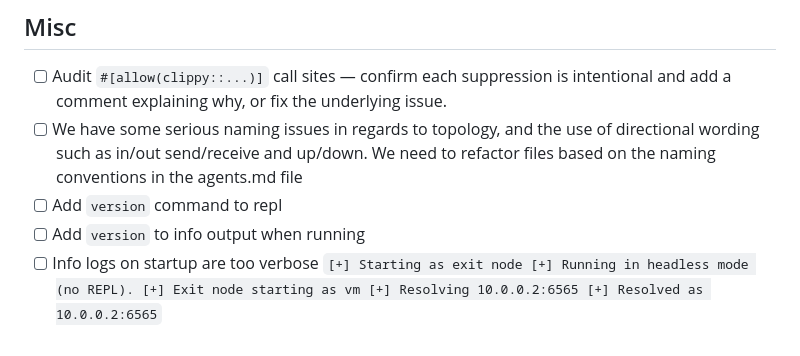
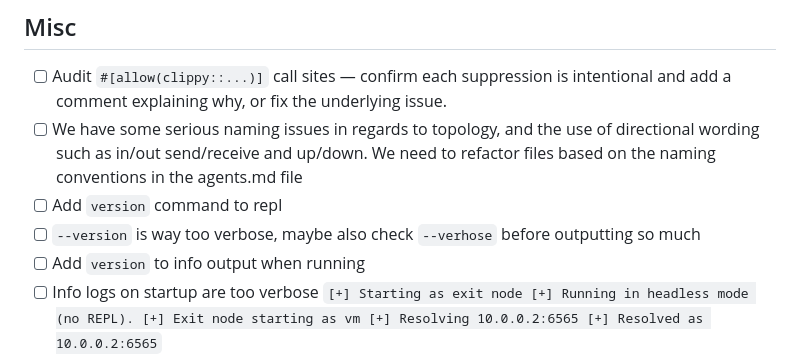
Before and after one commit to block65/wallhack, a Markdown page: TODO.md, the part around the change. Drawn GitHub-style.

Commit message:
chore: add --version verbosity TODO item
Co-Authored-By: Claude Sonnet 4.6 <noreply@anthropic.com>

````diff
--- a/TODO.md
+++ b/TODO.md
@@ -125,6 +125,7 @@
       directional wording such as in/out send/receive and up/down. We need to
       refactor files based on the naming conventions in the agents.md file
 - [ ] Add `version` command to repl
+- [ ] `--version` is way too verbose, maybe also check `--verhose` before outputting so much
 - [ ] Add `version` to info output when running
 - [ ] Info logs on startup are too verbose
       ```
````
